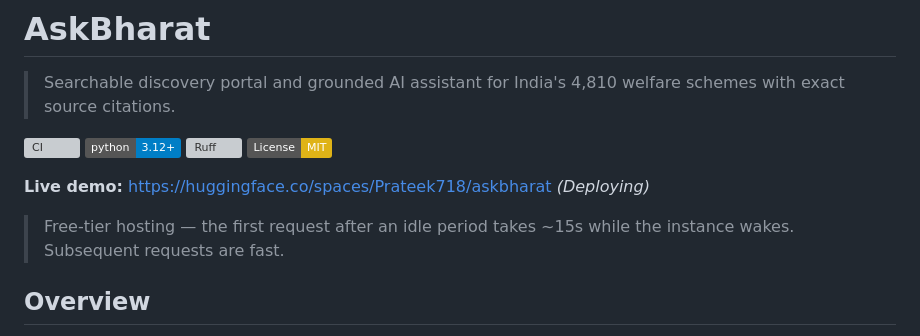
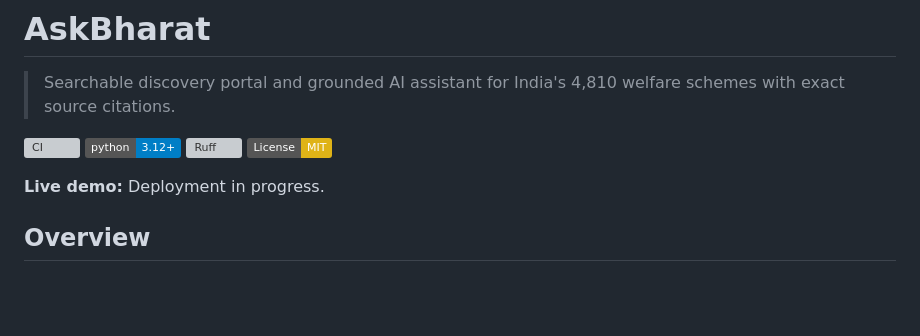
Before and after one commit to Prateek718/askbharat, a Markdown page: README.md, the part around the change. Drawn GitHub-style; badges without logos; blank space fills up the shorter version; grey boxes are pictures that could not be loaded.

```diff
--- a/README.md
+++ b/README.md
@@ -7,9 +7,8 @@
 [![Ruff](https://img.shields.io/endpoint?url=https://raw.githubusercontent.com/astral-sh/ruff/main/assets/badge/v2.json)](https://github.com/astral-sh/ruff)
 [![License: MIT](https://img.shields.io/badge/License-MIT-yellow.svg)](LICENSE)
 
-**Live demo:** https://huggingface.co/spaces/Prateek718/askbharat *(Deploying)*
+**Live demo:** Deployment in progress.
 
-> Free-tier hosting — the first request after an idle period takes ~15s while the instance wakes. Subsequent requests are fast.
 
 ## Overview
 
```
